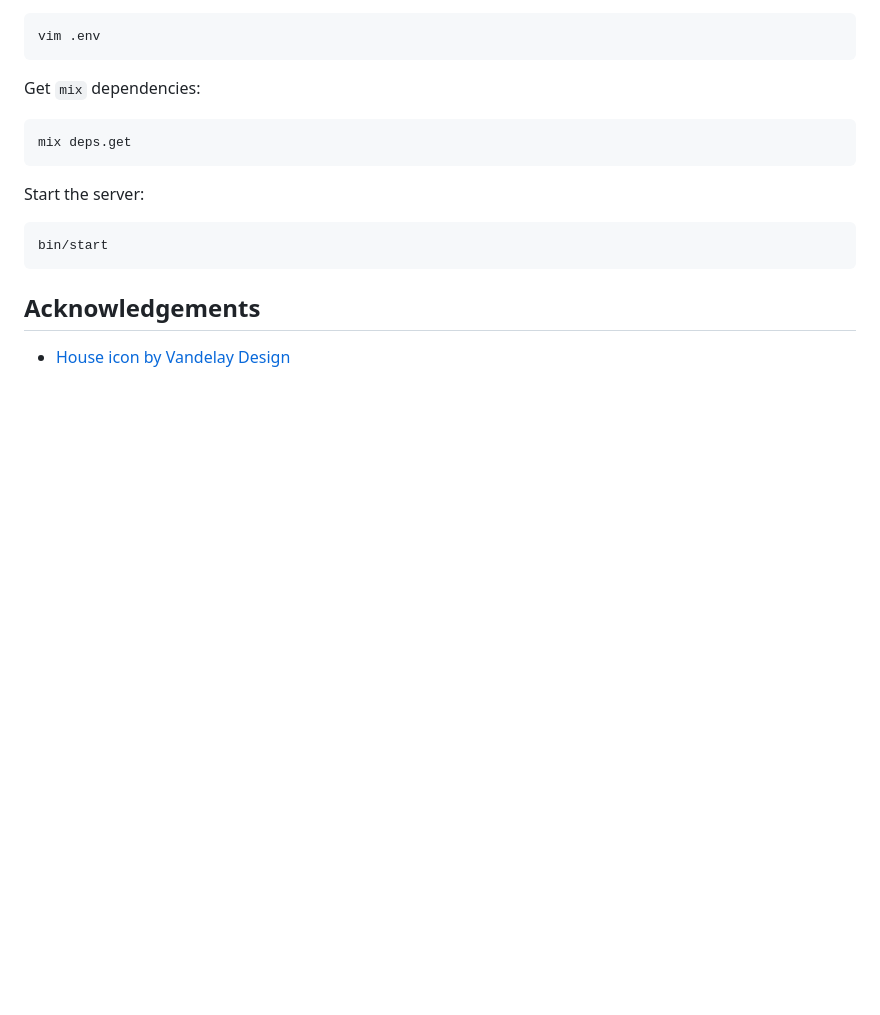
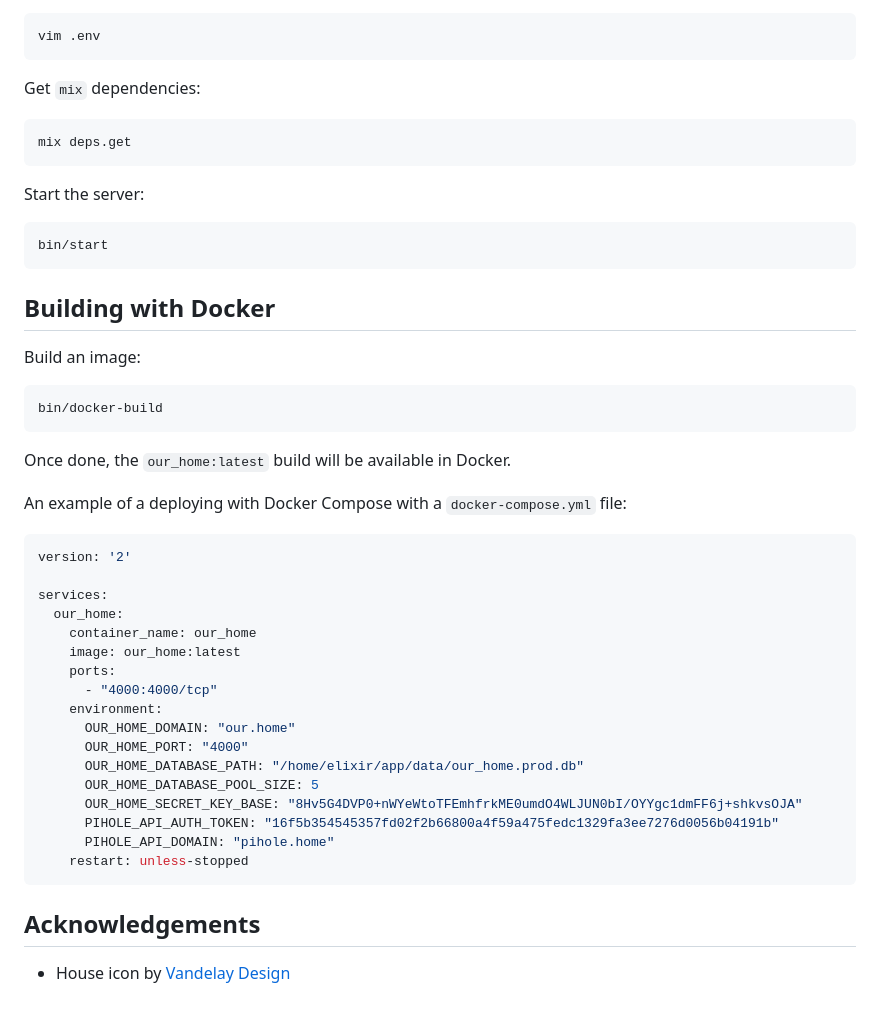
Before and after one commit to chrislaskey/our.home, a Markdown page: README.md, the part around the change printed below. Rendered like a GitHub page; blank space fills up the shorter version.

````diff
--- a/README.md
+++ b/README.md
@@ -30,6 +42,38 @@ Start the server:
 bin/start
 ```
 
+## Building with Docker
+
+Build an image:
+
+```bash
+bin/docker-build
+```
+
+Once done, the `our_home:latest` build will be available in Docker.
+
+An example of a deploying with Docker Compose with a `docker-compose.yml` file:
+
+```yaml
+version: '2'
+
+services:
+  our_home:
+    container_name: our_home
+    image: our_home:latest
+    ports:
+      - "4000:4000/tcp"
+    environment:
+      OUR_HOME_DOMAIN: "our.home"
+      OUR_HOME_PORT: "4000"
+      OUR_HOME_DATABASE_PATH: "/home/elixir/app/data/our_home.prod.db"
+      OUR_HOME_DATABASE_POOL_SIZE: 5
+      OUR_HOME_SECRET_KEY_BASE: "8Hv5G4DVP0+nWYeWtoTFEmhfrkME0umdO4WLJUN0bI/OYYgc1dmFF6j+shkvsOJA"
+      PIHOLE_API_AUTH_TOKEN: "16f5b354545357fd02f2b66800a4f59a475fedc1329fa3ee7276d0056b04191b"
+      PIHOLE_API_DOMAIN: "pihole.home"
+    restart: unless-stopped
+```
+
 ## Acknowledgements
 
-- [House icon by Vandelay Design](https://www.iconfinder.com/icons/2903201/house_love_icon)
+- House icon by [Vandelay Design](https://www.iconfinder.com/icons/2903201/house_love_icon)
````
Also changed, not shown: other parts of README.md (+14 -2 lines), docs/screenshot-mobile.png (added).
